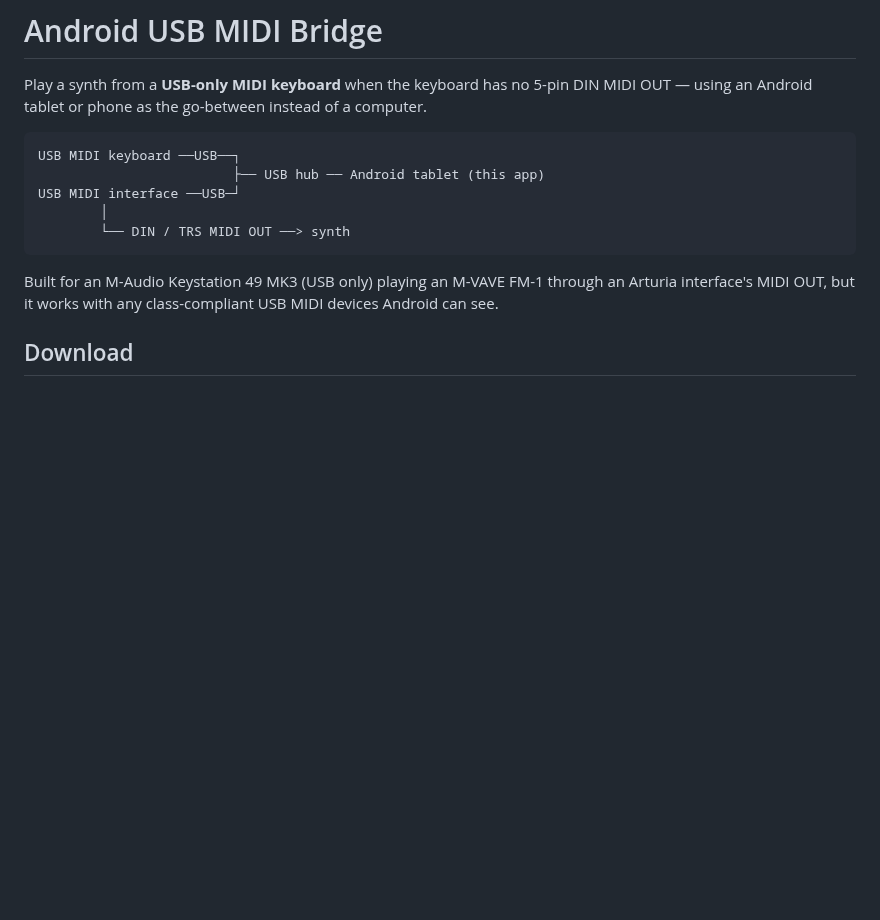
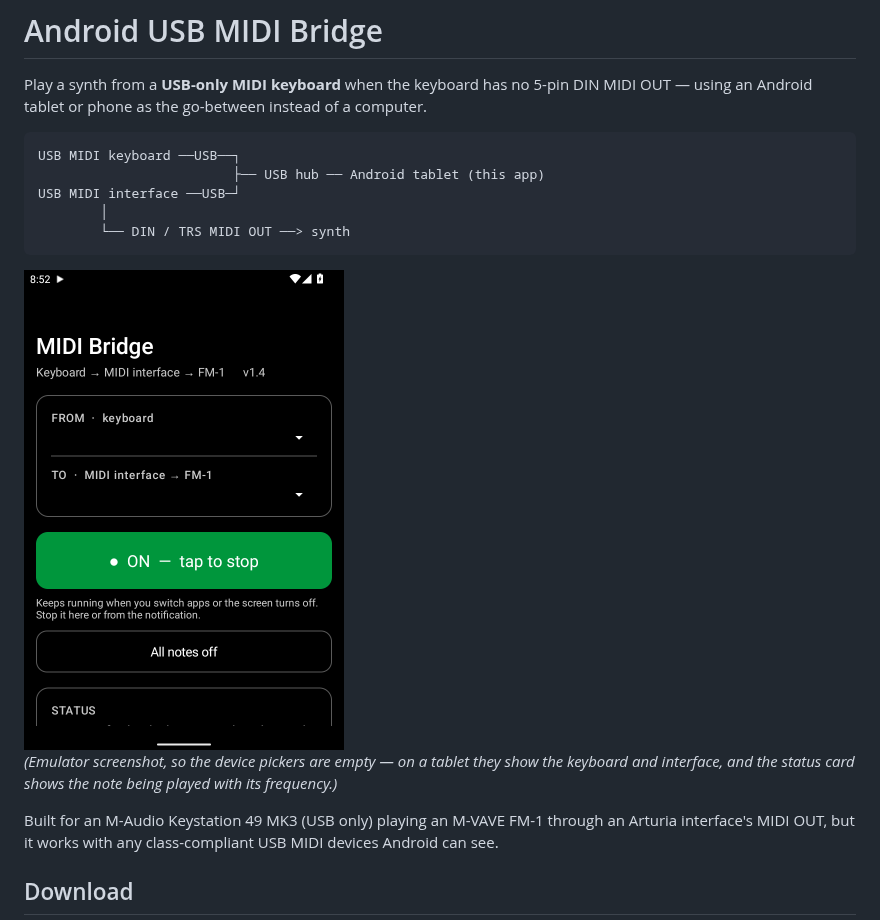
Before and after one commit to pfkellogg/android-usb-midi-bridge, a Markdown page: README.md, the part around the change. Drawn GitHub-style; pictures changed too: docs/screenshot.png (added); blank space fills up the shorter version.

Commit message:
README: add screenshot
Co-Authored-By: Claude Opus 5.5 <noreply@anthropic.com>

````diff
--- a/README.md
+++ b/README.md
@@ -9,6 +9,10 @@ USB MIDI interface ──USB─┘
         │
         └── DIN / TRS MIDI OUT ──> synth
 ```
+
+<img src="docs/screenshot.png" alt="MIDI Bridge switched ON: FROM and TO device pickers, a green ON button, All notes off, and a status card" width="320">
+
+*(Emulator screenshot, so the device pickers are empty — on a tablet they show the keyboard and interface, and the status card shows the note being played with its frequency.)*
 
 Built for an M-Audio Keystation 49 MK3 (USB only) playing an M-VAVE FM-1 through an Arturia interface's MIDI OUT, but it works with any class-compliant USB MIDI devices Android can see.
 
````
Also changed, not shown: 1 other file.
